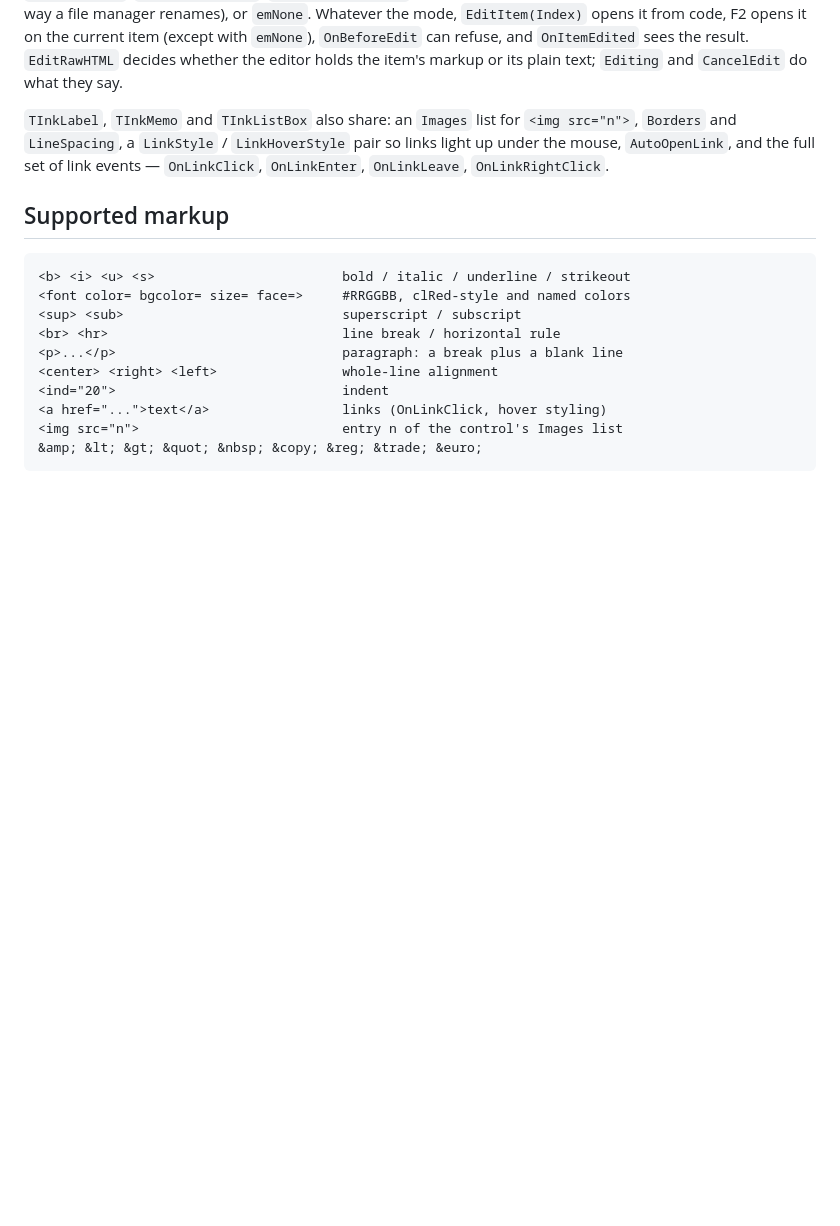
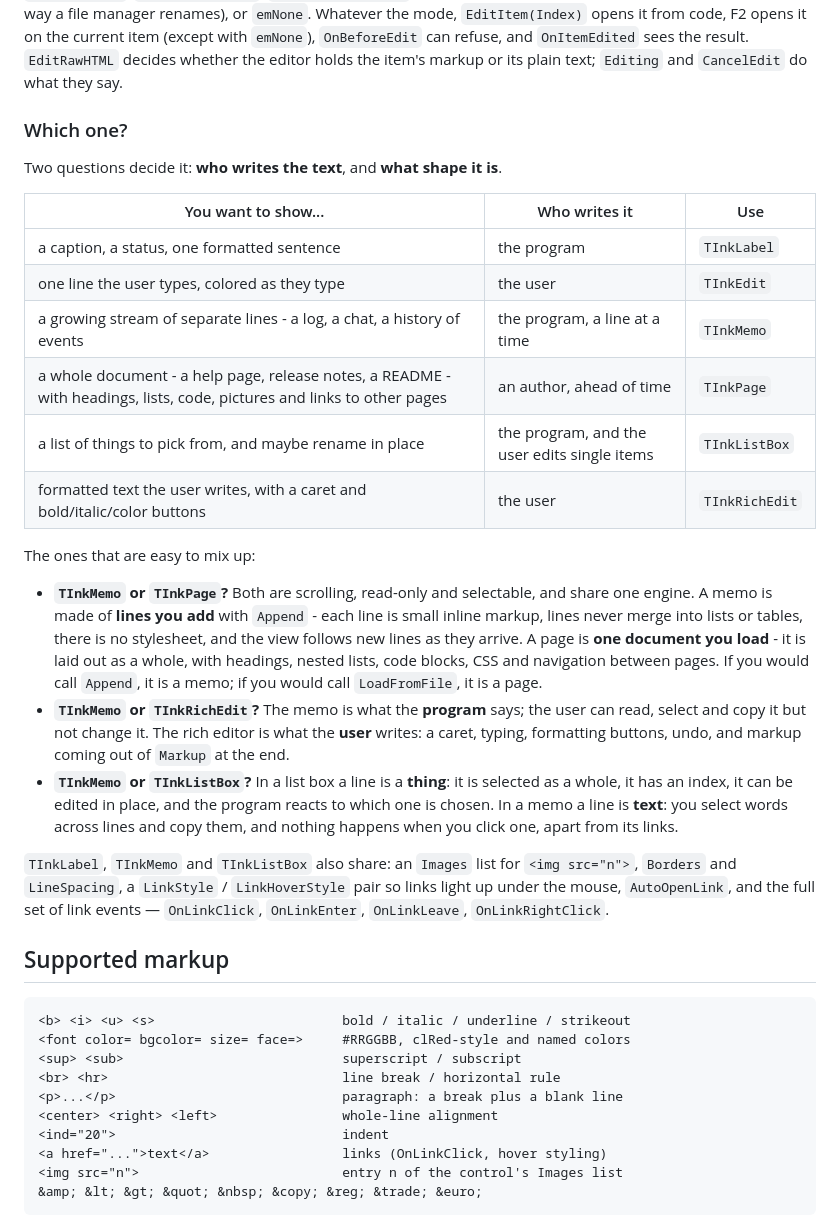
Before and after one commit to TonyStone31/LazInk, a Markdown page: README.md, the part around the change. Rendered like a GitHub page; blank space fills up the shorter version.

Commit message:
Which control, and why
The memo, the page, the rich editor and the list box overlap enough to
leave a reader unsure which to take.  The README now has a "Which one?"
table - who writes the text, and what shape it is - and three short
answers for the pairs that get mixed up: memo or page (lines you append,
or a document you load), memo or rich editor (the program's words, or the
user's), memo or list box (text, or things).  The same guide is in the
memo's unit header, in the demo's tour page, and, shortened, beside the
demo's memo.

```diff
--- a/README.md
+++ b/README.md
@@ -33,6 +33,39 @@ on the current item (except with `emNone`), `OnBeforeEdit` can refuse, and
 `OnItemEdited` sees the result. `EditRawHTML` decides whether the editor holds
 the item's markup or its plain text; `Editing` and `CancelEdit` do what they
 say.
+
+### Which one?
+
+Two questions decide it: **who writes the text**, and **what shape it is**.
+
+| You want to show... | Who writes it | Use |
+|---|---|---|
+| a caption, a status, one formatted sentence | the program | `TInkLabel` |
+| one line the user types, colored as they type | the user | `TInkEdit` |
+| a growing stream of separate lines - a log, a chat, a history of events | the program, a line at a time | `TInkMemo` |
+| a whole document - a help page, release notes, a README - with headings, lists, code, pictures and links to other pages | an author, ahead of time | `TInkPage` |
+| a list of things to pick from, and maybe rename in place | the program, and the user edits single items | `TInkListBox` |
+| formatted text the user writes, with a caret and bold/italic/color buttons | the user | `TInkRichEdit` |
+
+The ones that are easy to mix up:
+
+* **`TInkMemo` or `TInkPage`?** Both are scrolling, read-only and selectable,
+  and share one engine. A memo is made of **lines you add** with `Append` -
+  each line is small inline markup, lines never merge into lists or tables,
+  there is no stylesheet, and the view follows new lines as they arrive. A
+  page is **one document you load** - it is laid out as a whole, with
+  headings, nested lists, code blocks, CSS and navigation between pages.
+  If you would call `Append`, it is a memo; if you would call
+  `LoadFromFile`, it is a page.
+* **`TInkMemo` or `TInkRichEdit`?** The memo is what the **program** says;
+  the user can read, select and copy it but not change it. The rich editor is
+  what the **user** writes: a caret, typing, formatting buttons, undo, and
+  markup coming out of `Markup` at the end.
+* **`TInkMemo` or `TInkListBox`?** In a list box a line is a **thing**: it is
+  selected as a whole, it has an index, it can be edited in place, and the
+  program reacts to which one is chosen. In a memo a line is **text**: you
+  select words across lines and copy them, and nothing happens when you click
+  one, apart from its links.
 
 `TInkLabel`, `TInkMemo` and `TInkListBox` also share: an `Images` list for
 `<img src="n">`, `Borders` and `LineSpacing`, a `LinkStyle` / `LinkHoverStyle`
```
Also changed, not shown: demo/tour.md (+14 -0 lines), images/demo-memo.png, 2 other files.
